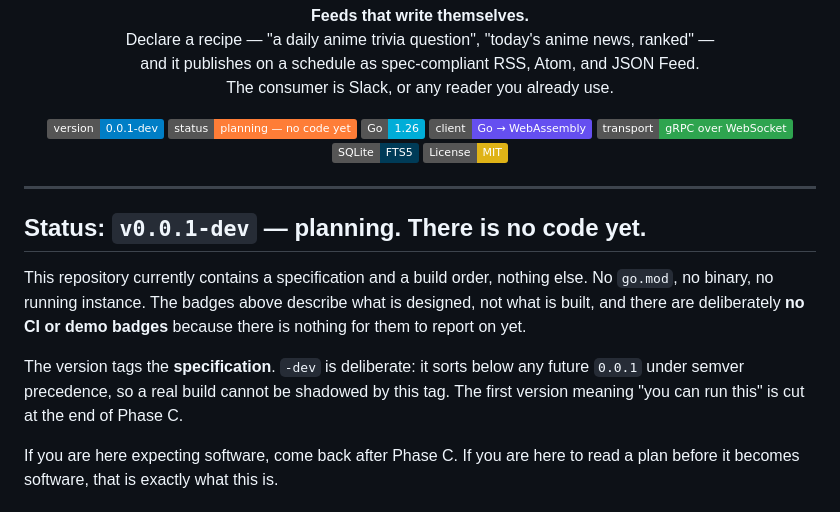
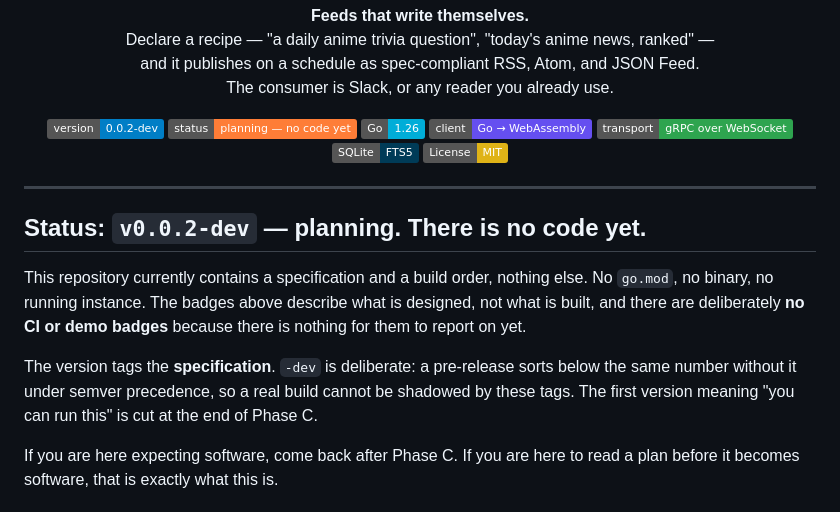
Before and after one commit to monstercameron/AnimeFeedFlux, a Markdown page: README.md, the part around the change. GitHub-like rendering; badges without logos.

```diff
--- a/README.md
+++ b/README.md
@@ -8,7 +8,7 @@
 </p>
 
 <p align="center">
-  <img alt="Version 0.0.1-dev" src="https://img.shields.io/badge/version-0.0.1--dev-blue">
+  <img alt="Version 0.0.2-dev" src="https://img.shields.io/badge/version-0.0.2--dev-blue">
   <img alt="Status: planning" src="https://img.shields.io/badge/status-planning%20%E2%80%94%20no%20code%20yet-orange">
   <img alt="Go 1.26" src="https://img.shields.io/badge/Go-1.26-00ADD8?logo=go&logoColor=white">
   <img alt="Client: Go to WebAssembly" src="https://img.shields.io/badge/client-Go%20%E2%86%92%20WebAssembly-654FF0?logo=webassembly&logoColor=white">
@@ -19,15 +19,15 @@
 
 ---
 
-## Status: `v0.0.1-dev` — planning. There is no code yet.
+## Status: `v0.0.2-dev` — planning. There is no code yet.
 
 This repository currently contains a specification and a build order, nothing else. No `go.mod`, no
 binary, no running instance. The badges above describe what is designed, not what is built, and
 there are deliberately **no CI or demo badges** because there is nothing for them to report on yet.
 
-The version tags the **specification**. `-dev` is deliberate: it sorts below any future `0.0.1`
-under semver precedence, so a real build cannot be shadowed by this tag. The first version meaning
-"you can run this" is cut at the end of Phase C.
+The version tags the **specification**. `-dev` is deliberate: a pre-release sorts below the same
+number without it under semver precedence, so a real build cannot be shadowed by these tags. The
+first version meaning "you can run this" is cut at the end of Phase C.
 
 If you are here expecting software, come back after Phase C. If you are here to read a plan before
 it becomes software, that is exactly what this is.
```
Also changed, not shown: CHANGELOG.md (+29 -0 lines).
